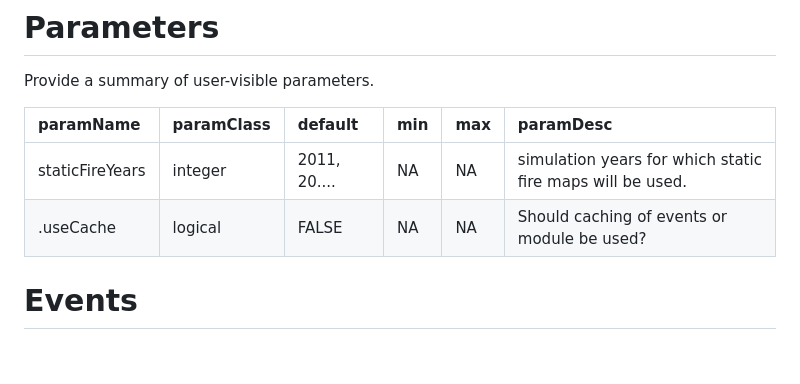
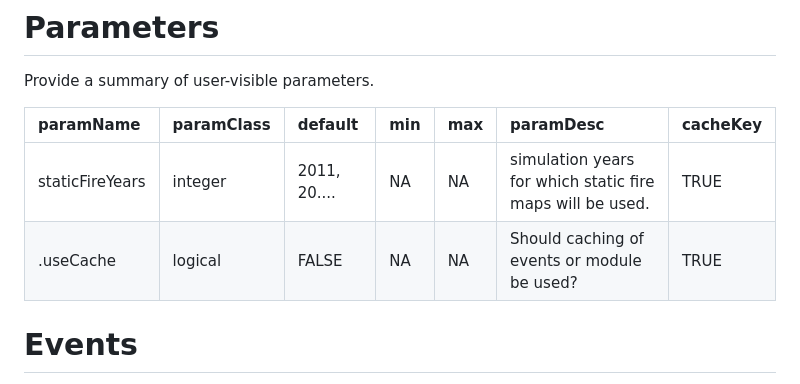
Before and after one commit to PredictiveEcology/historicFires, a Markdown page: historicFires.md, the part around the change. GitHub-like rendering; blank space fills up the shorter version.

Commit message:
Re-build historicFires.Rmd

```diff
--- a/historicFires.md
+++ b/historicFires.md
@@ -20,10 +20,10 @@ Creates raster layers of historic fires, which can be used with a wildfire simul
 Provide a summary of user-visible parameters.
 
 
-|paramName       |paramClass |default      |min |max |paramDesc                                                 |
-|:---------------|:----------|:------------|:---|:---|:---------------------------------------------------------|
-|staticFireYears |integer    |2011, 20.... |NA  |NA  |simulation years for which static fire maps will be used. |
-|.useCache       |logical    |FALSE        |NA  |NA  |Should caching of events or module be used?               |
+|paramName       |paramClass |default      |min |max |paramDesc                                                 |cacheKey |
+|:---------------|:----------|:------------|:---|:---|:---------------------------------------------------------|:--------|
+|staticFireYears |integer    |2011, 20.... |NA  |NA  |simulation years for which static fire maps will be used. |TRUE     |
+|.useCache       |logical    |FALSE        |NA  |NA  |Should caching of events or module be used?               |TRUE     |
 
 # Events
 
```
